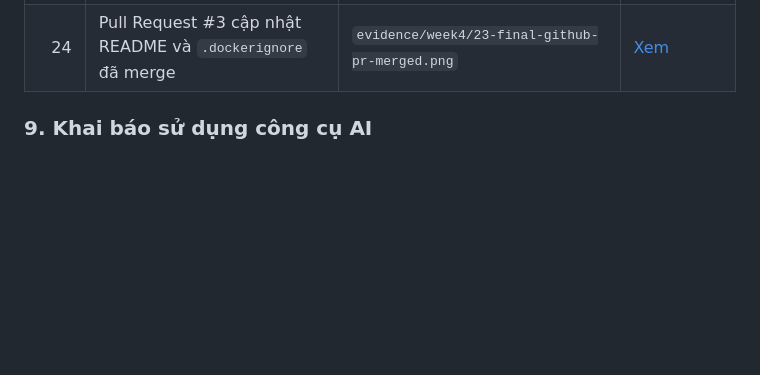
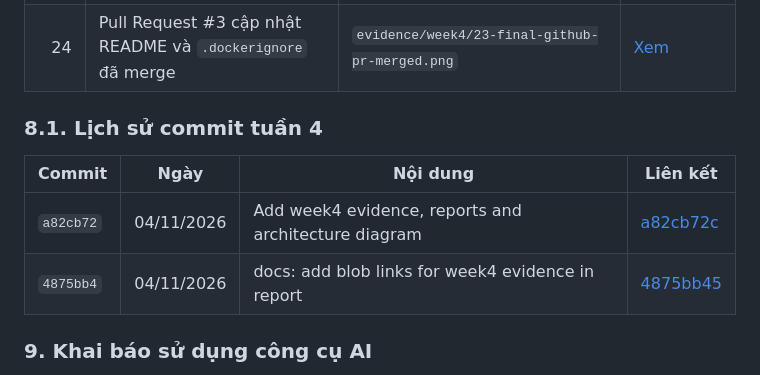
Before and after one commit to 24110208-rgb/ecs-fargate-web-app, a Markdown page: reports/weekly-report-week4.md, the part around the change. Rendered like a GitHub page; blank space fills up the shorter version.

Commit message:
docs: add commit history section to week4 report

```diff
--- a/reports/weekly-report-week4.md
+++ b/reports/weekly-report-week4.md
@@ -303,6 +303,14 @@ Các ảnh minh chứng tuần 4 được tổ chức trong thư mục `evidence
 | 22 | Kết quả push image lên Amazon ECR | `evidence/week4/21-final-cloudshell-push-ecr.png` | [Xem](https://github.com/24110208-rgb/ecs-fargate-web-app/blob/main/evidence/week4/21-final-cloudshell-push-ecr.png) |
 | 23 | Cấu hình bảo mật, tags và mã hóa của S3 bucket | `evidence/week4/22-final-s3-bucket-security-tags-encryption.png` | [Xem](https://github.com/24110208-rgb/ecs-fargate-web-app/blob/main/evidence/week4/22-final-s3-bucket-security-tags-encryption.png) |
 | 24 | Pull Request #3 cập nhật README và `.dockerignore` đã merge | `evidence/week4/23-final-github-pr-merged.png` | [Xem](https://github.com/24110208-rgb/ecs-fargate-web-app/blob/main/evidence/week4/23-final-github-pr-merged.png) |
+
+### 8.1. Lịch sử commit tuần 4
+
+| Commit | Ngày | Nội dung | Liên kết |
+|---|---|---|---|
+| `a82cb72` | 04/11/2026 | Add week4 evidence, reports and architecture diagram | [a82cb72c](https://github.com/24110208-rgb/ecs-fargate-web-app/commit/a82cb72c2d6023632f121c07c5bacc6ff4435d96) |
+| `4875bb4` | 04/11/2026 | docs: add blob links for week4 evidence in report | [4875bb45](https://github.com/24110208-rgb/ecs-fargate-web-app/commit/4875bb4553406d6e60b13f7227a667220470ec3b) |
+
 ### 9. Khai báo sử dụng công cụ AI
 
 Trong quá trình thực hiện dự án và hoàn thiện báo cáo tuần 4, em có sử dụng công cụ AI để tham khảo, hỗ trợ giải thích kỹ thuật, kiểm tra lỗi và trình bày nội dung báo cáo. Việc sử dụng AI được khai báo cụ thể như sau:
```
